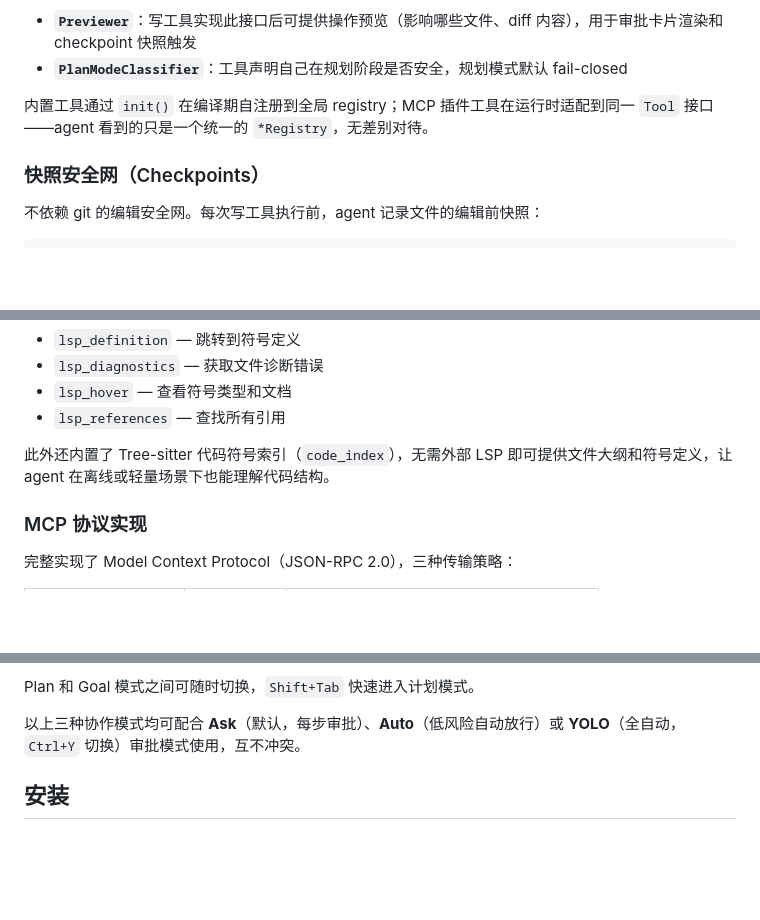
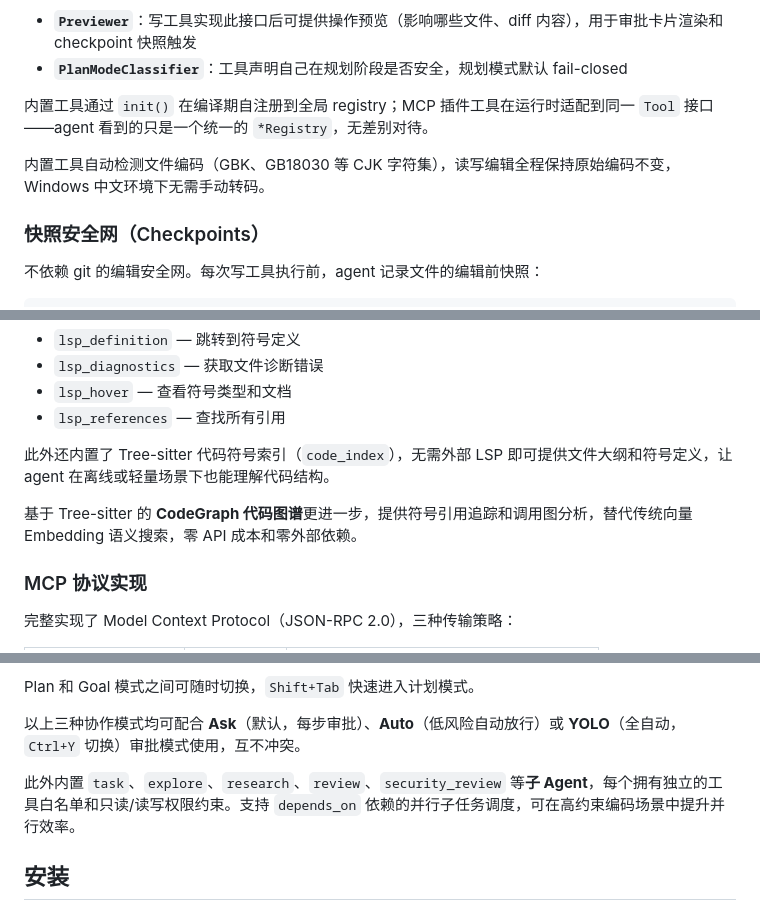
Before and after one commit to ZoneYottaZenith/DeepSeek-NexusCode, a Markdown page: README.md, 3 parts joined by grey strips. Rendered like a GitHub page; blank space fills up the shorter version.

```diff
--- a/README.md
+++ b/README.md
@@ -138,6 +105,8 @@ type Tool interface {
 
 内置工具通过 `init()` 在编译期自注册到全局 registry；MCP 插件工具在运行时适配到同一 `Tool` 接口——agent 看到的只是一个统一的 `*Registry`，无差别对待。
 
+内置工具自动检测文件编码（GBK、GB18030 等 CJK 字符集），读写编辑全程保持原始编码不变，Windows 中文环境下无需手动转码。
+
 ### 快照安全网（Checkpoints）
 
 不依赖 git 的编辑安全网。每次写工具执行前，agent 记录文件的编辑前快照：
@@ -166,6 +135,8 @@ type Checkpoint struct {
 - `lsp_references` — 查找所有引用
 
 此外还内置了 Tree-sitter 代码符号索引（`code_index`），无需外部 LSP 即可提供文件大纲和符号定义，让 agent 在离线或轻量场景下也能理解代码结构。
+
+基于 Tree-sitter 的 **CodeGraph 代码图谱**更进一步，提供符号引用追踪和调用图分析，替代传统向量 Embedding 语义搜索，零 API 成本和零外部依赖。
 
 ### MCP 协议实现
 
@@ -216,6 +187,8 @@ NexusCode 支持三种渐进式的协作模式：
 Plan 和 Goal 模式之间可随时切换，`Shift+Tab` 快速进入计划模式。
 
 以上三种协作模式均可配合 **Ask**（默认，每步审批）、**Auto**（低风险自动放行）或 **YOLO**（全自动，`Ctrl+Y` 切换）审批模式使用，互不冲突。
+
+此外内置 `task`、`explore`、`research`、`review`、`security_review` 等**子 Agent**，每个拥有独立的工具白名单和只读/读写权限约束。支持 `depends_on` 依赖的并行子任务调度，可在高约束编码场景中提升并行效率。
 
 ## 安装
 
```
Also changed, not shown: other parts of README.md (+7 -39 lines), README.en.md (+13 -39 lines).
